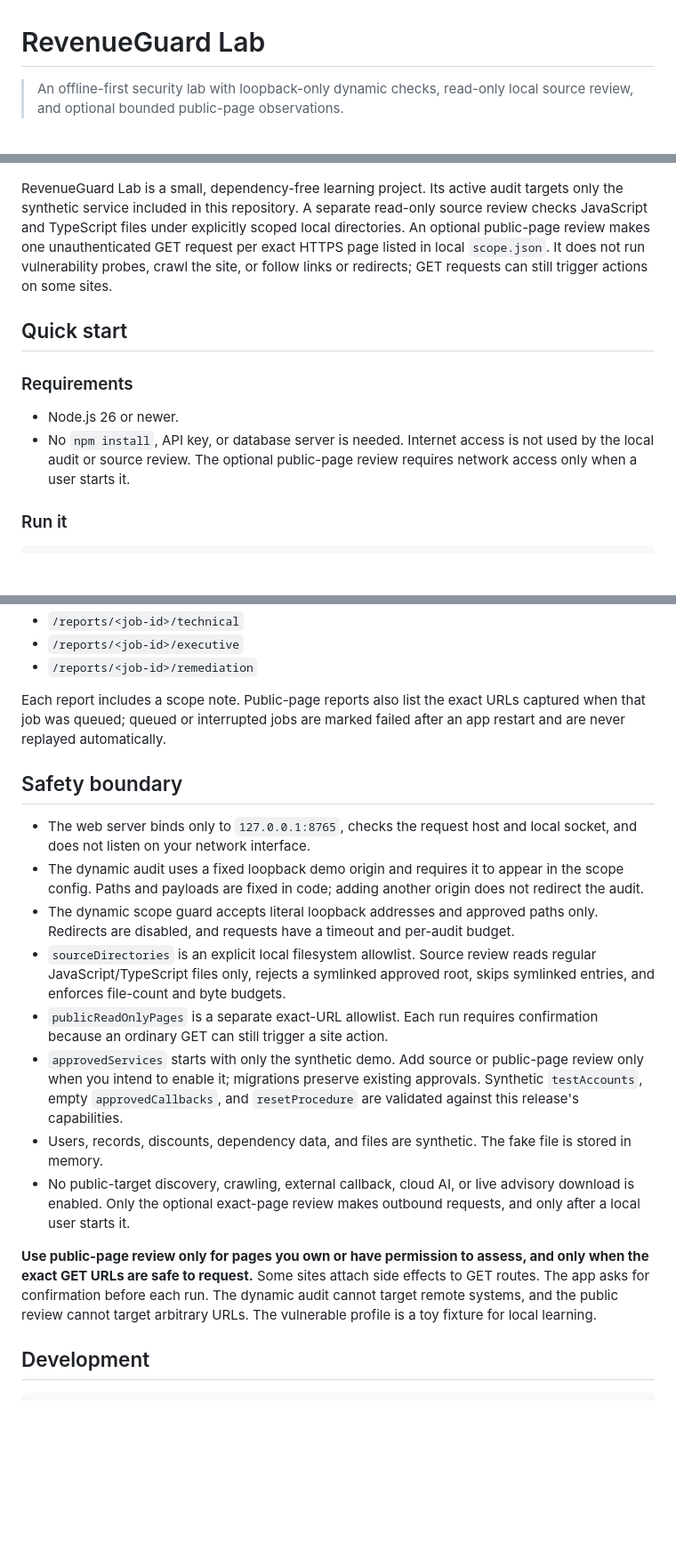
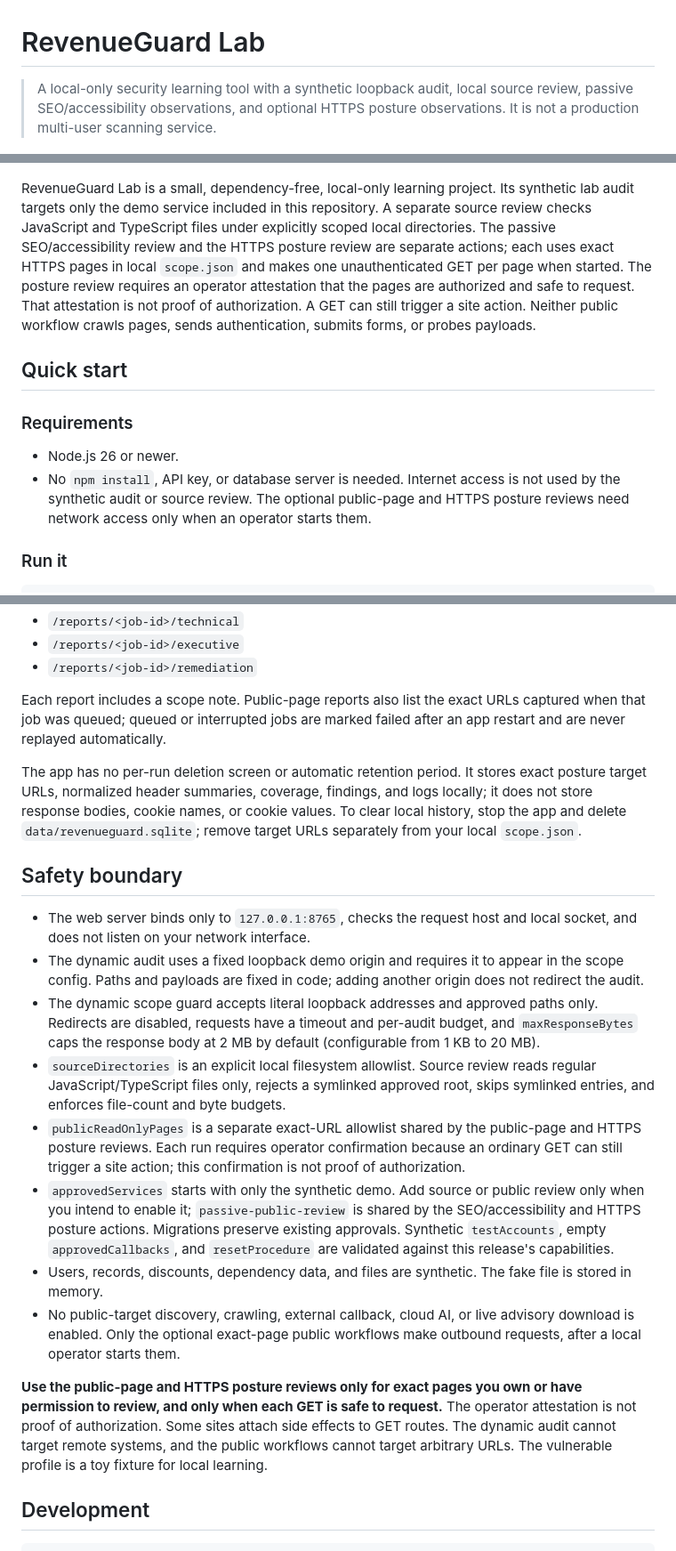
Before and after one commit to robialexz/Website-hacking-, a Markdown page: README.md, 3 parts joined by grey strips. Shown at 89% size. GitHub-like rendering; blank space fills up the shorter version.

```diff
--- a/README.md
+++ b/README.md
@@ -1,17 +1,17 @@
 # RevenueGuard Lab
 
-> An offline-first security lab with loopback-only dynamic checks, read-only local source review, and optional bounded public-page observations.
+> A local-only security learning tool with a synthetic loopback audit, local source review, passive SEO/accessibility observations, and optional HTTPS posture observations. It is not a production multi-user scanning service.
 
 ![RevenueGuard Lab overview illustration](revenueguard-lab-social-preview.jpg)
 
-RevenueGuard Lab is a small, dependency-free learning project. Its active audit targets only the synthetic service included in this repository. A separate read-only source review checks JavaScript and TypeScript files under explicitly scoped local directories. An optional public-page review makes one unauthenticated GET request per exact HTTPS page listed in local `scope.json`. It does not run vulnerability probes, crawl the site, or follow links or redirects; GET requests can still trigger actions on some sites.
+RevenueGuard Lab is a small, dependency-free, local-only learning project. Its synthetic lab audit targets only the demo service included in this repository. A separate source review checks JavaScript and TypeScript files under explicitly scoped local directories. The passive SEO/accessibility review and the HTTPS posture review are separate actions; each uses exact HTTPS pages in local `scope.json` and makes one unauthenticated GET per page when started. The posture review requires an operator attestation that the pages are authorized and safe to request. That attestation is not proof of authorization. A GET can still trigger a site action. Neither public workflow crawls pages, sends authentication, submits forms, or probes payloads.
 
 ## Quick start
 
 ### Requirements
 
 - Node.js 26 or newer.
-- No `npm install`, API key, or database server is needed. Internet access is not used by the local audit or source review. The optional public-page review requires network access only when a user starts it.
+- No `npm install`, API key, or database server is needed. Internet access is not used by the synthetic audit or source review. The optional public-page and HTTPS posture reviews need network access only when an operator starts them.
 
 ### Run it
 
@@ -82,18 +90,20 @@ The dashboard keeps recent jobs, findings, evidence, and logs in `data/revenuegu
 
 Each report includes a scope note. Public-page reports also list the exact URLs captured when that job was queued; queued or interrupted jobs are marked failed after an app restart and are never replayed automatically.
 
+The app has no per-run deletion screen or automatic retention period. It stores exact posture target URLs, normalized header summaries, coverage, findings, and logs locally; it does not store response bodies, cookie names, or cookie values. To clear local history, stop the app and delete `data/revenueguard.sqlite`; remove target URLs separately from your local `scope.json`.
+
 ## Safety boundary
 
 - The web server binds only to `127.0.0.1:8765`, checks the request host and local socket, and does not listen on your network interface.
 - The dynamic audit uses a fixed loopback demo origin and requires it to appear in the scope config. Paths and payloads are fixed in code; adding another origin does not redirect the audit.
-- The dynamic scope guard accepts literal loopback addresses and approved paths only. Redirects are disabled, and requests have a timeout and per-audit budget.
+- The dynamic scope guard accepts literal loopback addresses and approved paths only. Redirects are disabled, requests have a timeout and per-audit budget, and `maxResponseBytes` caps the response body at 2 MB by default (configurable from 1 KB to 20 MB).
 - `sourceDirectories` is an explicit local filesystem allowlist. Source review reads regular JavaScript/TypeScript files only, rejects a symlinked approved root, skips symlinked entries, and enforces file-count and byte budgets.
-- `publicReadOnlyPages` is a separate exact-URL allowlist. Each run requires confirmation because an ordinary GET can still trigger a site action.
-- `approvedServices` starts with only the synthetic demo. Add source or public-page review only when you intend to enable it; migrations preserve existing approvals. Synthetic `testAccounts`, empty `approvedCallbacks`, and `resetProcedure` are validated against this release's capabilities.
+- `publicReadOnlyPages` is a separate exact-URL allowlist shared by the public-page and HTTPS posture reviews. Each run requires operator confirmation because an ordinary GET can still trigger a site action; this confirmation is not proof of authorization.
+- `approvedServices` starts with only the synthetic demo. Add source or public review only when you intend to enable it; `passive-public-review` is shared by the SEO/accessibility and HTTPS posture actions. Migrations preserve existing approvals. Synthetic `testAccounts`, empty `approvedCallbacks`, and `resetProcedure` are validated against this release's capabilities.
 - Users, records, discounts, dependency data, and files are synthetic. The fake file is stored in memory.
-- No public-target discovery, crawling, external callback, cloud AI, or live advisory download is enabled. Only the optional exact-page review makes outbound requests, and only after a local user starts it.
+- No public-target discovery, crawling, external callback, cloud AI, or live advisory download is enabled. Only the optional exact-page public workflows make outbound requests, after a local operator starts them.
 
-**Use public-page review only for pages you own or have permission to assess, and only when the exact GET URLs are safe to request.** Some sites attach side effects to GET routes. The app asks for confirmation before each run. The dynamic audit cannot target remote systems, and the public review cannot target arbitrary URLs. The vulnerable profile is a toy fixture for local learning.
+**Use the public-page and HTTPS posture reviews only for exact pages you own or have permission to review, and only when each GET is safe to request.** The operator attestation is not proof of authorization. Some sites attach side effects to GET routes. The dynamic audit cannot target remote systems, and the public workflows cannot target arbitrary URLs. The vulnerable profile is a toy fixture for local learning.
 
 ## Development
 
```
Also changed, not shown: other parts of README.md (+16 -7 lines).
